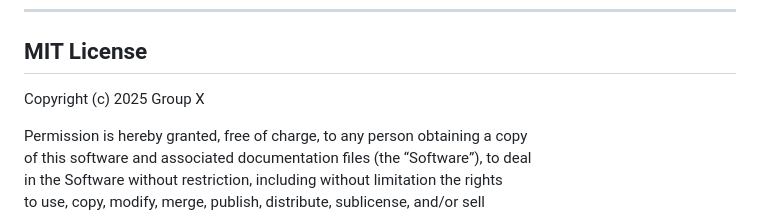
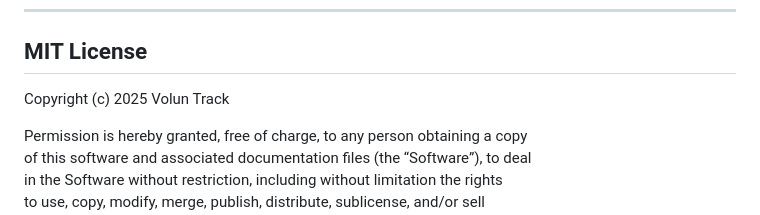
Before and after one commit to mbk-strath/VolunTrack, a Markdown page: README.md, the part around the change. GitHub-like rendering.

```diff
--- a/README.md
+++ b/README.md
@@ -66,7 +66,7 @@ You can find the source code here:
 
 ## MIT License
 
-Copyright (c) 2025 Group X
+Copyright (c) 2025 Volun Track
 
 Permission is hereby granted, free of charge, to any person obtaining a copy
 of this software and associated documentation files (the “Software”), to deal
```
